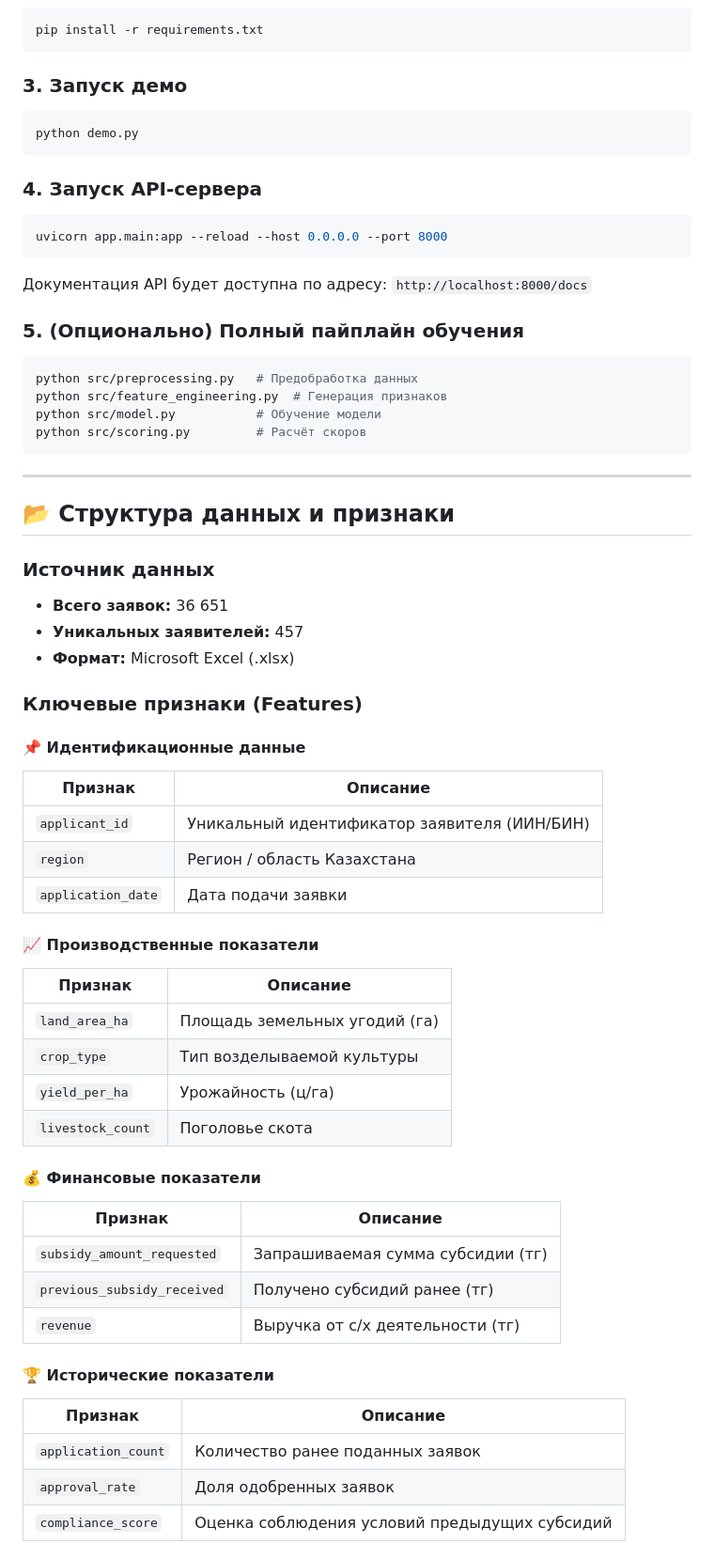
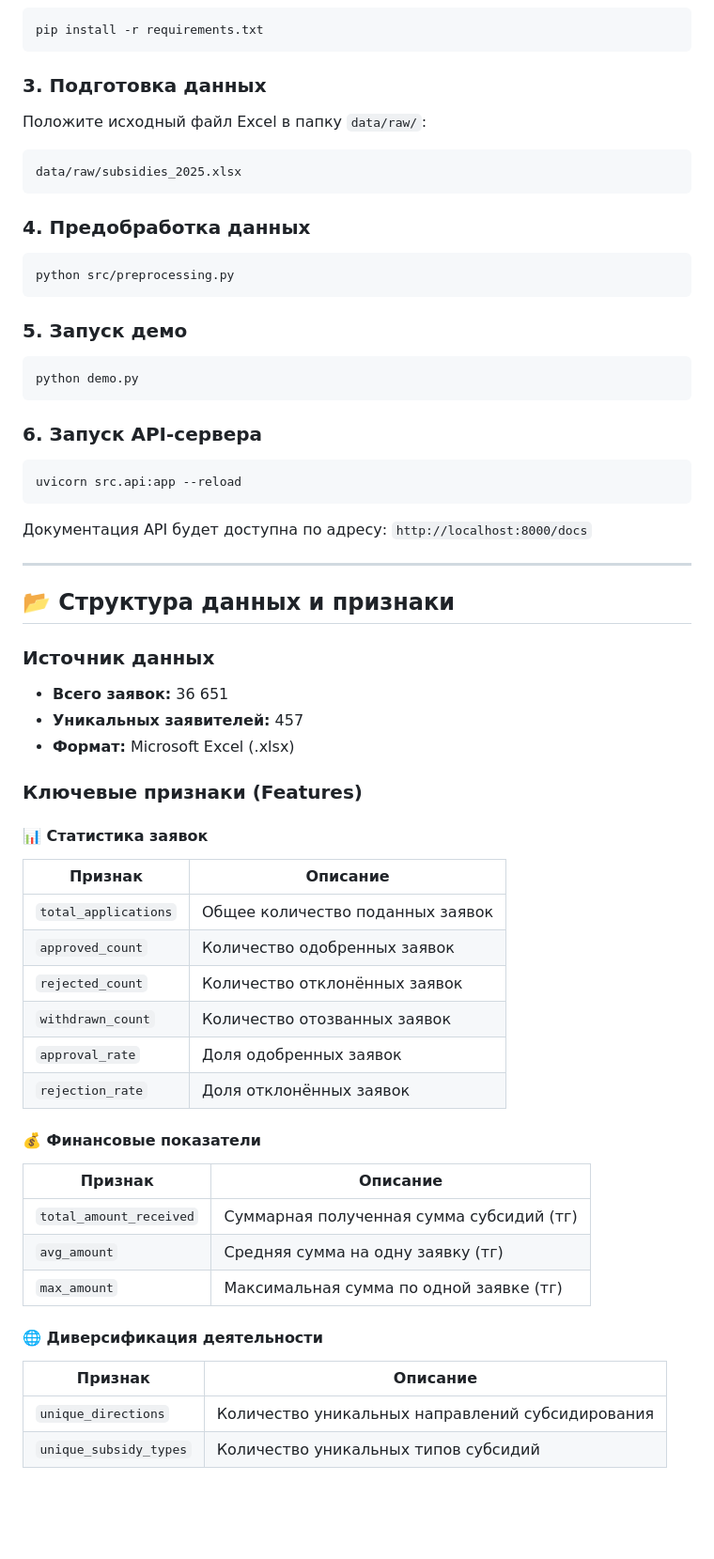
Before and after one commit to abchixvvwa/subsidy-scoring-kz, a Markdown page: README.md, the part around one of its changes. Shown at 94% size. Drawn GitHub-style; blank space fills up the shorter version.

````diff
--- a/README.md
+++ b/README.md
@@ -95,28 +93,33 @@ cd subsidy-scoring-system
 pip install -r requirements.txt
 ```
 
-### 3. Запуск демо
+### 3. Подготовка данных
+
+Положите исходный файл Excel в папку `data/raw/`:
+
+```
+data/raw/subsidies_2025.xlsx
+```
+
+### 4. Предобработка данных
+
+```bash
+python src/preprocessing.py
+```
+
+### 5. Запуск демо
 
 ```bash
 python demo.py
 ```
 
-### 4. Запуск API-сервера
+### 6. Запуск API-сервера
 
 ```bash
-uvicorn app.main:app --reload --host 0.0.0.0 --port 8000
+uvicorn src.api:app --reload
 ```
 
 Документация API будет доступна по адресу: `http://localhost:8000/docs`
-
-### 5. (Опционально) Полный пайплайн обучения
-
-```bash
-python src/preprocessing.py   # Предобработка данных
-python src/feature_engineering.py  # Генерация признаков
-python src/model.py           # Обучение модели
-python src/scoring.py         # Расчёт скоров
-```
 
 ---
 
@@ -130,32 +133,26 @@ python src/scoring.py         # Расчёт скоров
 
 ### Ключевые признаки (Features)
 
-#### 📌 Идентификационные данные
+#### 📊 Статистика заявок
 | Признак | Описание |
 |---------|----------|
-| `applicant_id` | Уникальный идентификатор заявителя (ИИН/БИН) |
-| `region` | Регион / область Казахстана |
-| `application_date` | Дата подачи заявки |
-
-#### 📈 Производственные показатели
-| Признак | Описание |
-|---------|----------|
-| `land_area_ha` | Площадь земельных угодий (га) |
-| `crop_type` | Тип возделываемой культуры |
-| `yield_per_ha` | Урожайность (ц/га) |
-| `livestock_count` | Поголовье скота |
+| `total_applications` | Общее количество поданных заявок |
+| `approved_count` | Количество одобренных заявок |
+| `rejected_count` | Количество отклонённых заявок |
+| `withdrawn_count` | Количество отозванных заявок |
+| `approval_rate` | Доля одобренных заявок |
+| `rejection_rate` | Доля отклонённых заявок |
 
 #### 💰 Финансовые показатели
 | Признак | Описание |
 |---------|----------|
-| `subsidy_amount_requested` | Запрашиваемая сумма субсидии (тг) |
-| `previous_subsidy_received` | Получено субсидий ранее (тг) |
-| `revenue` | Выручка от с/х деятельности (тг) |
+| `total_amount_received` | Суммарная полученная сумма субсидий (тг) |
+| `avg_amount` | Средняя сумма на одну заявку (тг) |
+| `max_amount` | Максимальная сумма по одной заявке (тг) |
 
-#### 🏆 Исторические показатели
+#### 🌐 Диверсификация деятельности
 | Признак | Описание |
 |---------|----------|
-| `application_count` | Количество ранее поданных заявок |
-| `approval_rate` | Доля одобренных заявок |
-| `compliance_score` | Оценка соблюдения условий предыдущих субсидий |
+| `unique_directions` | Количество уникальных направлений субсидирования |
+| `unique_subsidy_types` | Количество уникальных типов субсидий |
 
````
Also changed, not shown: other parts of README.md (+13 -10 lines).
